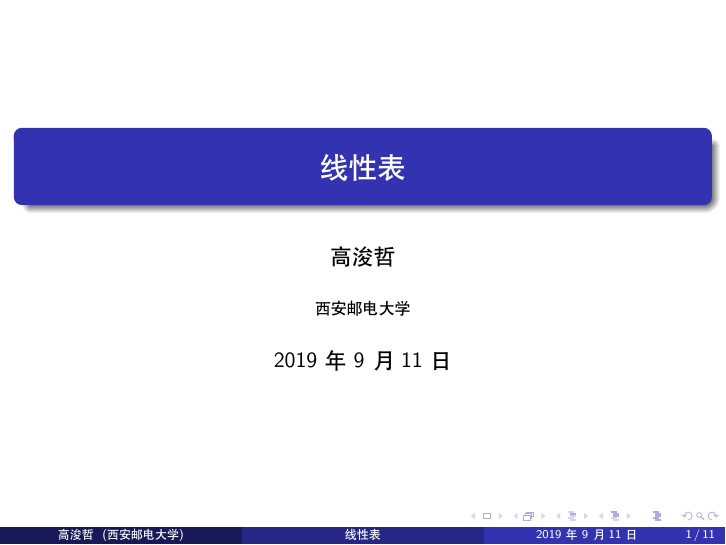
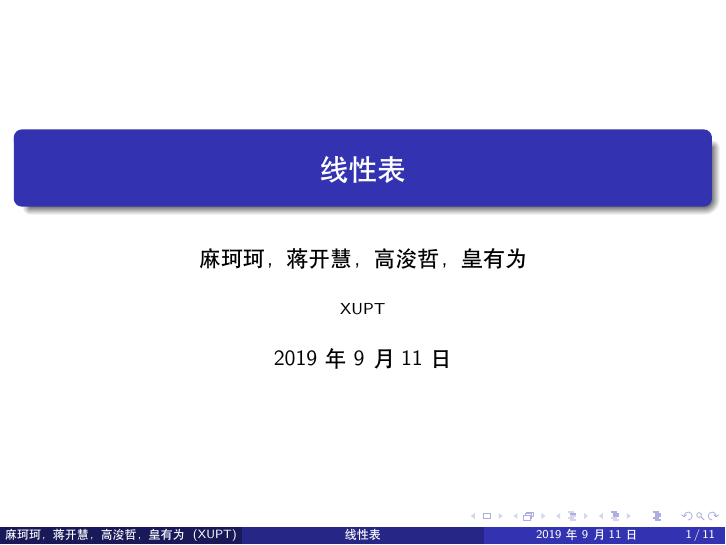
Before and after one commit to QuantumBird/notes, LaTeX slides (Data_Struct/LinearList.tex): page 1 of 11. Compiled offline with XeLaTeX.

Commit message:
update LinearList.pdf

```diff
--- a/Data_Struct/LinearList.tex
+++ b/Data_Struct/LinearList.tex
@@ -9,8 +9,8 @@
 \usepackage{amsmath}
 
 \usetheme{Madrid}
-\author{高浚哲}
-\institute{西安邮电大学}
+\author{麻珂珂，蒋开慧，高浚哲，皇有为}
+\institute{XUPT}
 \title{线性表}
 
 \begin{document}
```
Also changed, not shown: Data_Struct/LinearList.pdf, 2 other files.
